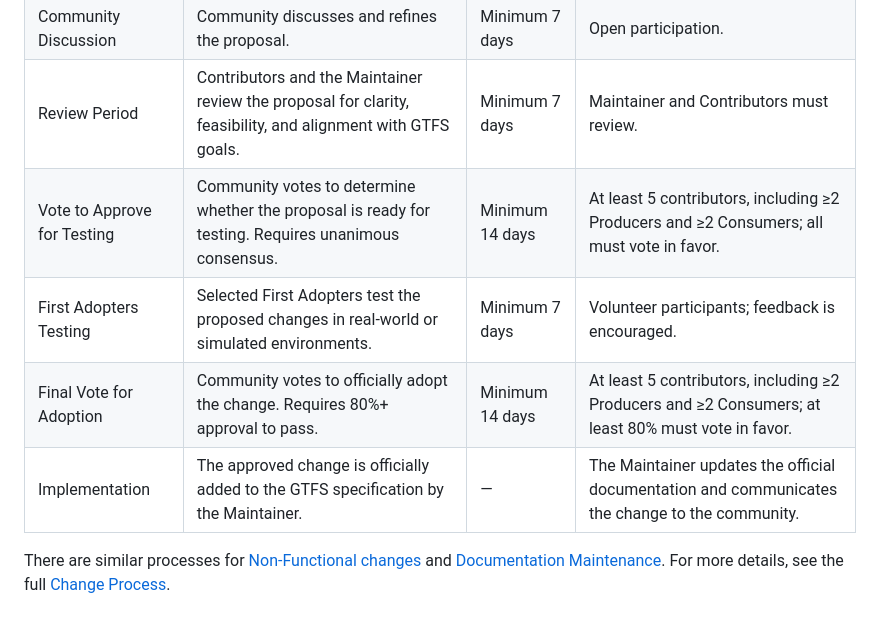
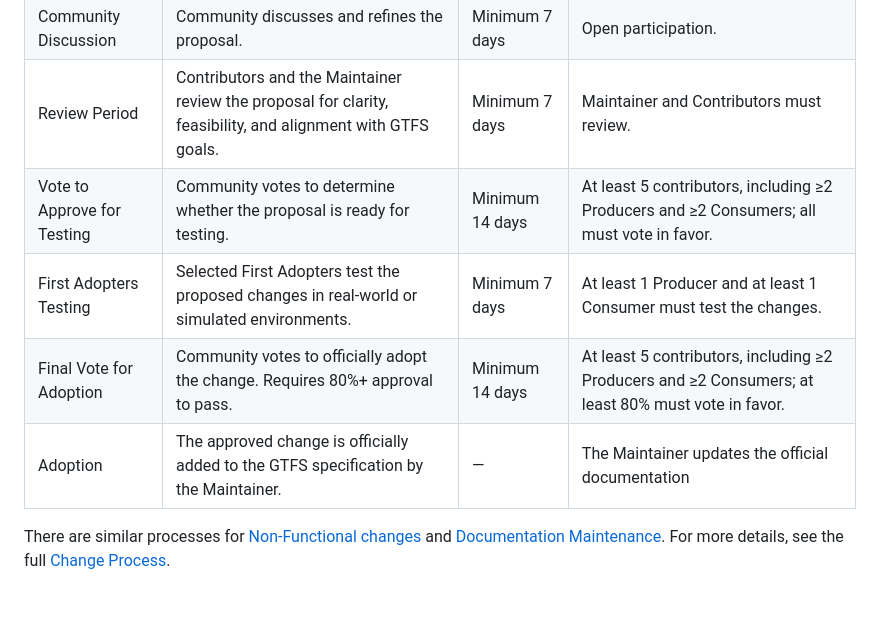
Before and after one commit to google/transit, a Markdown page: gtfs/Governance/introduction.md, the part around the change. GitHub-like rendering.

Commit message:
Update introduction.md
Minor changes

```diff
--- a/gtfs/Governance/introduction.md
+++ b/gtfs/Governance/introduction.md
@@ -34,10 +34,10 @@ As mentioned above, different [types of changes](change-types.md) follow differe
 | Submit Proposal             | A Pull Request (PR) is opened in the GTFS repository to propose the change.                                  | —               | Anyone can submit a proposal.                                                                      |
 | Community Discussion        | Community discusses and refines the proposal.                                                                | Minimum 7 days  | Open participation.                                                                                |
 | Review Period               | Contributors and the Maintainer review the proposal for clarity, feasibility, and alignment with GTFS goals. | Minimum 7 days  | Maintainer and Contributors must review.                                                           |
-| Vote to Approve for Testing | Community votes to determine whether the proposal is ready for testing. Requires unanimous consensus.        | Minimum 14 days | At least 5 contributors, including ≥2 Producers and ≥2 Consumers; all must vote in favor.          |
-| First Adopters Testing      | Selected First Adopters test the proposed changes in real-world or simulated environments.                   | Minimum 7 days  | Volunteer participants; feedback is encouraged.                                                    |
+| Vote to Approve for Testing | Community votes to determine whether the proposal is ready for testing.                                      | Minimum 14 days | At least 5 contributors, including ≥2 Producers and ≥2 Consumers; all must vote in favor.          |
+| First Adopters Testing      | Selected First Adopters test the proposed changes in real-world or simulated environments.                   | Minimum 7 days  | At least 1 Producer and at least 1 Consumer must test the changes.                                 |
 | Final Vote for Adoption     | Community votes to officially adopt the change. Requires 80%+ approval to pass.                              | Minimum 14 days | At least 5 contributors, including ≥2 Producers and ≥2 Consumers; at least 80% must vote in favor. |
-| Implementation              | The approved change is officially added to the GTFS specification by the Maintainer.                        | —               | The Maintainer updates the official documentation and communicates the change to the community.    |
+| Adoption                    | The approved change is officially added to the GTFS specification by the Maintainer.                         | —               | The Maintainer updates the official documentation                                                  |
 
 
 There are similar processes for [Non-Functional changes](change-types.md/#non-functional-changes) and [Documentation Maintenance](change-types.md/#documentation-maintenance). For more details, see the full [Change Process](change-process.md).
```
